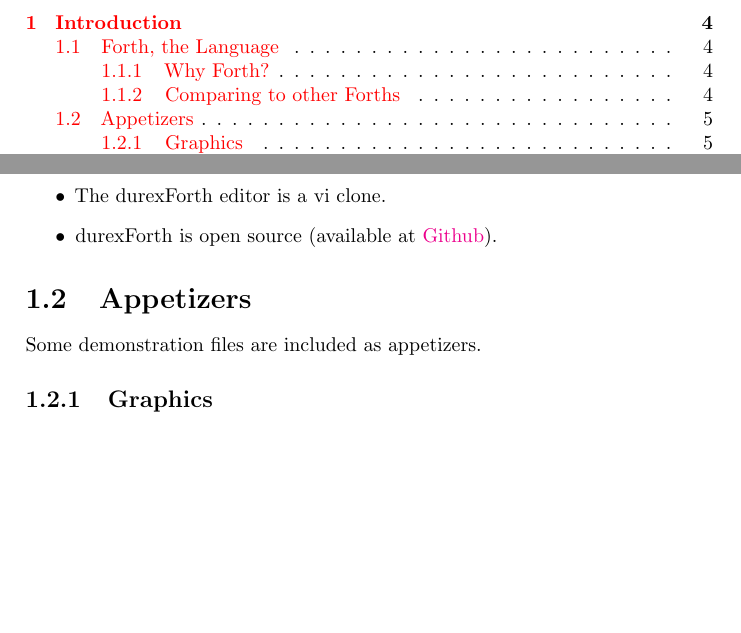
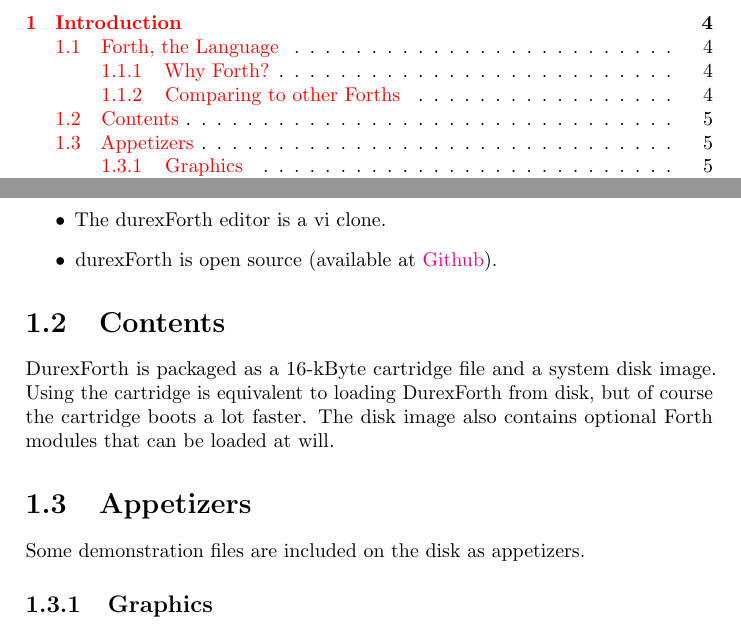
Before and after one commit to jkotlinski/durexforth, a LaTeX thesis (docs/manual.tex, which reads docs/intro.tex): two parts of pages 2 and 5 of 31, joined at a grey line, cut so that both start at the same text, the shorter picture padded with empty space. Compiled offline with pdfLaTeX.

Commit message:
Added a note about the cartridge and disk image

```diff
--- a/docs/intro.tex
+++ b/docs/intro.tex
@@ -31,9 +31,13 @@
 \item durexForth is open source (available at \href{https://github.com/jkotlinski/durexforth}{Github}).
 \end{itemize}
 
+\section{Contents}
+
+DurexForth is packaged as a 16-kByte cartridge file and a system disk image. Using the cartridge is equivalent to loading DurexForth from disk, but of course the cartridge boots a lot faster. The disk image also contains optional Forth modules that can be loaded at will.
+
 \section{Appetizers}
 
-Some demonstration files are included as appetizers.
+Some demonstration files are included on the disk as appetizers.
 
 \subsection{Graphics}
 
```
